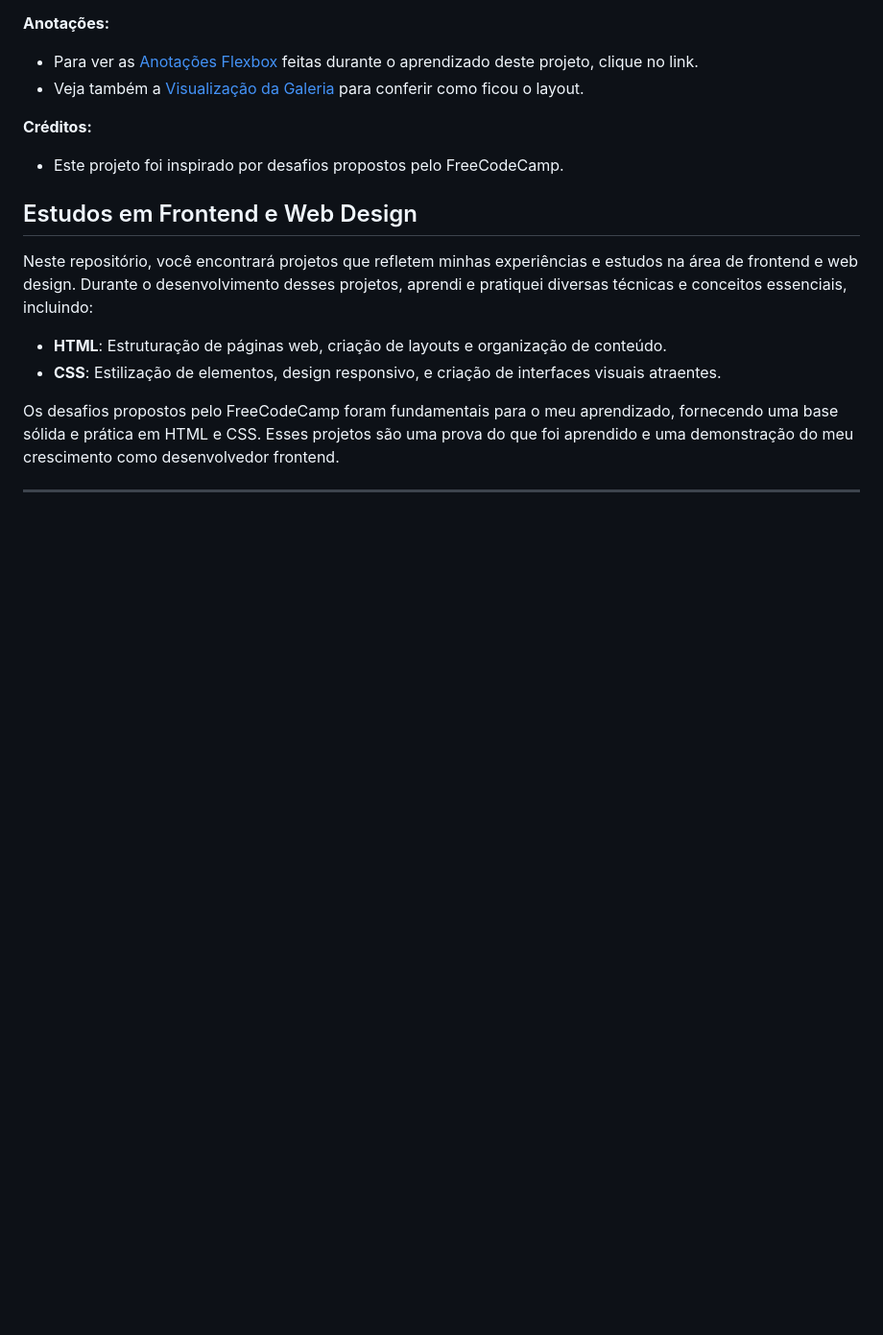
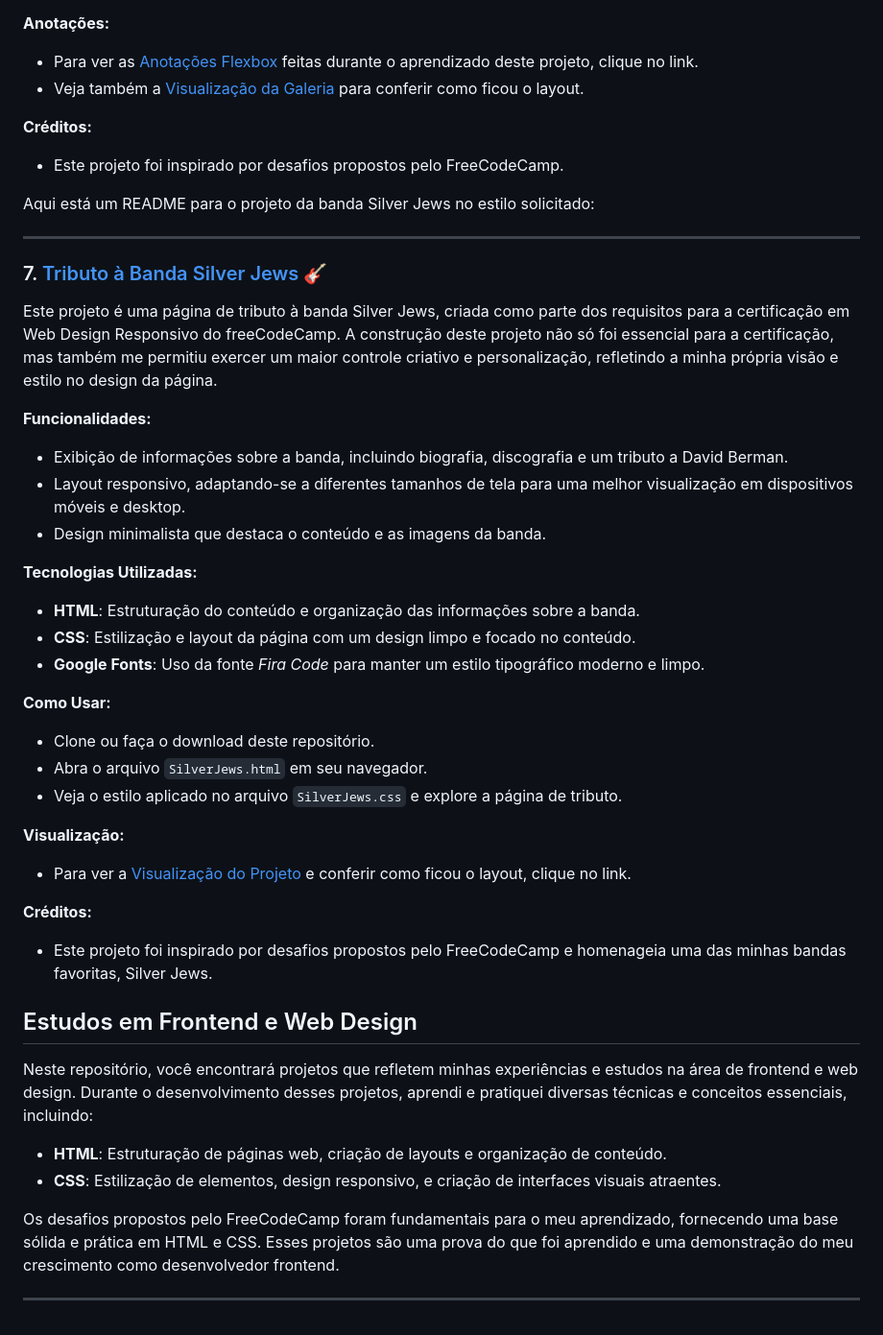
Before and after one commit to GHERARDI-JOAO/ProjectsHTMLCSS, a Markdown page: README.md, the part around the change. Shown at 96% size. Drawn GitHub-style; blank space fills up the shorter version.

```diff
--- a/README.md
+++ b/README.md
@@ -181,6 +181,35 @@ Este projeto é uma galeria de fotos utilizando Flexbox, desenvolvido como parte
 **Créditos:**
 - Este projeto foi inspirado por desafios propostos pelo FreeCodeCamp.
 
+Aqui está um README para o projeto da banda Silver Jews no estilo solicitado:
+
+---
+
+### 7. [Tributo à Banda Silver Jews 🎸](https://github.com/GHERARDI-JOAO/ProjectsHTMLCSS/tree/main/SilverJews)
+
+Este projeto é uma página de tributo à banda Silver Jews, criada como parte dos requisitos para a certificação em Web Design Responsivo do freeCodeCamp. A construção deste projeto não só foi essencial para a certificação, mas também me permitiu exercer um maior controle criativo e personalização, refletindo a minha própria visão e estilo no design da página.
+
+**Funcionalidades:**
+- Exibição de informações sobre a banda, incluindo biografia, discografia e um tributo a David Berman.
+- Layout responsivo, adaptando-se a diferentes tamanhos de tela para uma melhor visualização em dispositivos móveis e desktop.
+- Design minimalista que destaca o conteúdo e as imagens da banda.
+
+**Tecnologias Utilizadas:**
+- **HTML**: Estruturação do conteúdo e organização das informações sobre a banda.
+- **CSS**: Estilização e layout da página com um design limpo e focado no conteúdo.
+- **Google Fonts**: Uso da fonte *Fira Code* para manter um estilo tipográfico moderno e limpo.
+
+**Como Usar:**
+- Clone ou faça o download deste repositório.
+- Abra o arquivo `SilverJews.html` em seu navegador.
+- Veja o estilo aplicado no arquivo `SilverJews.css` e explore a página de tributo.
+
+**Visualização:**
+- Para ver a [Visualização do Projeto](https://github.com/GHERARDI-JOAO/ProjectsHTMLCSS/blob/main/tributePage/Silver%20Jews.pdf) e conferir como ficou o layout, clique no link.
+
+**Créditos:**
+- Este projeto foi inspirado por desafios propostos pelo FreeCodeCamp e homenageia uma das minhas bandas favoritas, Silver Jews.
+
 
 ## Estudos em Frontend e Web Design
 
```
